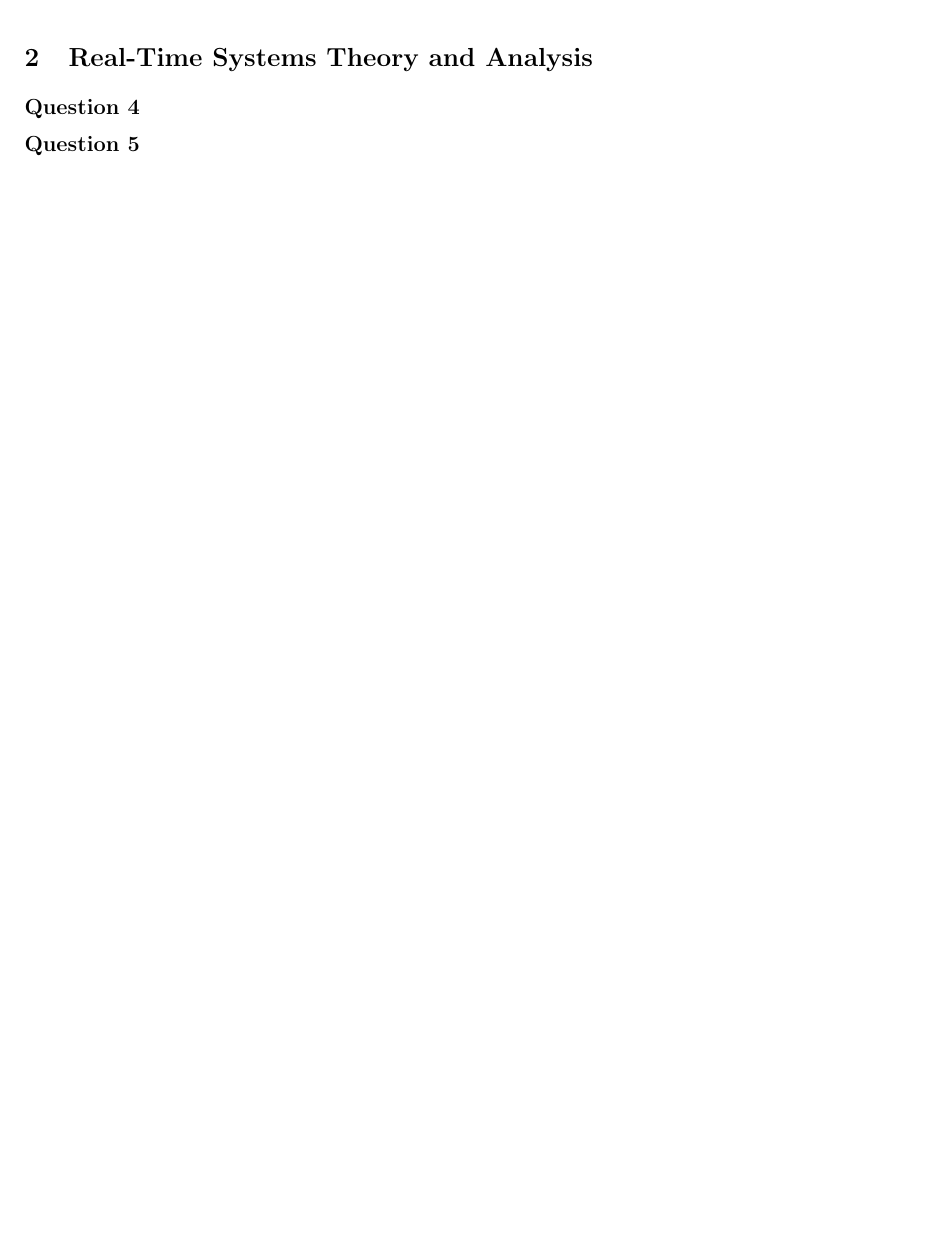
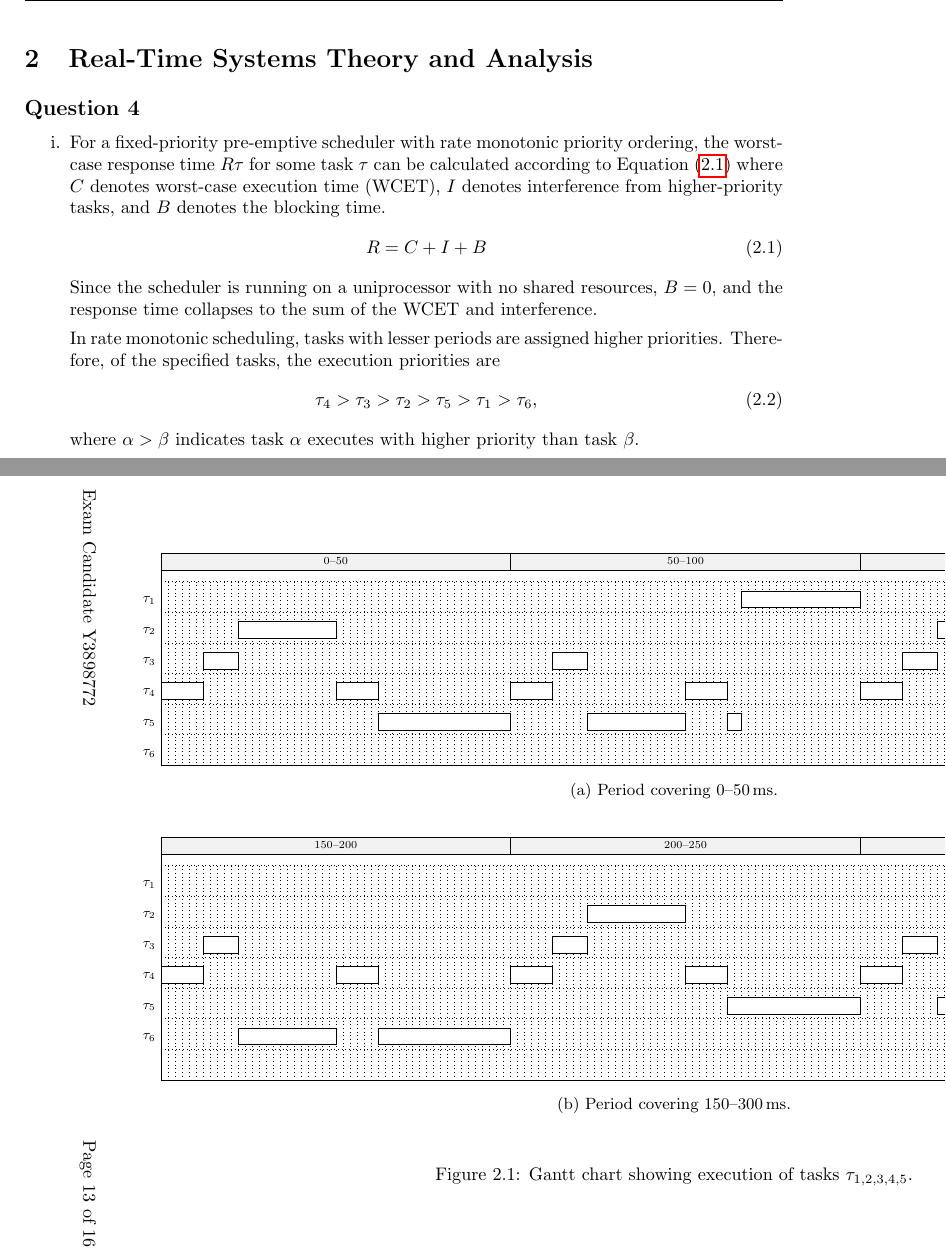
Before and after one commit to oliverdixon/fpga-accelerated-nonograms, a LaTeX document (report/report.tex, which reads report/gantt-first.tex, report/gantt-second.tex): part of page 12 of 12 before the commit and two parts of pages 12 and 13 of 16 after it, the two joined at a grey line, cut so that both start at the same text, the shorter picture padded with empty space. Compiled offline with pdfLaTeX.

Commit message:
Added unchecked Gantt chart for Q4(i)

```diff
--- /dev/null
+++ b/report/gantt-first.tex
@@ -0,0 +1,46 @@
+\begin{ganttchart}[
+    x unit=0.16cm,
+    y unit chart=0.7cm,
+    y unit title=0.65cm,
+    hgrid,
+    vgrid,
+    bar height=0.55,
+    bar label font=\small,
+    title label font=\scriptsize,
+    title/.append style={draw=black, fill=black!5}
+]{0}{149}
+
+    \gantttitle{0--50}{50}
+    \gantttitle{50--100}{50}
+    \gantttitle{100--150}{50} \\
+
+    % tau_1
+    \ganttbar{$\tau_1$}{83}{99}
+    \ganttbar{}{131}{133} \\
+
+    % tau_2
+    \ganttbar{$\tau_2$}{11}{24}
+    \ganttbar{}{111}{124} \\
+
+    % tau_3
+    \ganttbar{$\tau_3$}{6}{10}
+    \ganttbar{}{56}{60}
+    \ganttbar{}{106}{110} \\
+
+    % tau_4
+    \ganttbar{$\tau_4$}{0}{5}
+    \ganttbar{}{25}{30}
+    \ganttbar{}{50}{55}
+    \ganttbar{}{75}{80}
+    \ganttbar{}{100}{105}
+    \ganttbar{}{125}{130} \\
+
+    % tau_5
+    \ganttbar{$\tau_5$}{31}{49}
+    \ganttbar{}{61}{74}
+    \ganttbar{}{81}{82} \\
+
+    % tau_6
+    \ganttbar{$\tau_6$}{134}{149}
+
+\end{ganttchart}%
--- /dev/null
+++ b/report/gantt-second.tex
@@ -0,0 +1,48 @@
+\begin{ganttchart}[
+    x unit=0.16cm,
+    y unit chart=0.7cm,
+    y unit title=0.65cm,
+    hgrid,
+    vgrid,
+    bar height=0.55,
+    bar label font=\small,
+    title label font=\scriptsize,
+    title/.append style={draw=black, fill=black!5}
+]{150}{299}
+
+    \gantttitle{150--200}{50}
+    \gantttitle{200--250}{50}
+    \gantttitle{250--300}{50} \\
+
+    % tau_1
+    \ganttbar[
+        bar/.append style={draw=none, fill=none}
+    ]{$\tau_1$}{150}{150} \\
+
+    % tau_2
+    \ganttbar{$\tau_2$}{211}{224} \\
+
+    % tau_3
+    \ganttbar{$\tau_3$}{156}{160}
+    \ganttbar{}{206}{210}
+    \ganttbar{}{256}{260} \\
+
+    % tau_4
+    \ganttbar{$\tau_4$}{150}{155}
+    \ganttbar{}{175}{180}
+    \ganttbar{}{200}{205}
+    \ganttbar{}{225}{230}
+    \ganttbar{}{250}{255}
+    \ganttbar{}{275}{280} \\
+
+    % tau_5
+    \ganttbar{$\tau_5$}{231}{249}
+    \ganttbar{}{261}{274}
+    \ganttbar{}{281}{282} \\
+
+    % tau_6
+    \ganttbar{$\tau_6$}{161}{174}
+    \ganttbar{}{181}{199}
+    \ganttbar{}{283}{286} \\
+
+\end{ganttchart}%
--- a/report/report.tex
+++ b/report/report.tex
@@ -13,6 +13,8 @@
 \usepackage{amsfonts}
 \usepackage{booktabs}
 \usepackage{subcaption}
+\usepackage{pgfgantt}
+\usepackage{pdflscape}
 \usepackage{hyperref}
 \usepackage{cleveref}
 
@@ -24,6 +26,8 @@
 \setcounter{secnumdepth}{1}
 \numberwithin{equation}{section}
 \numberwithin{table}{section}
+\numberwithin{figure}{section}
+\captionsetup[subfigure]{aboveskip=2ex,belowskip=4ex}
 \captionsetup[subtable]{aboveskip=2ex,belowskip=4ex}
 
 \title{EMBS-H Assessment Submission}
@@ -643,3 +651,33 @@
 
 \section{Real-Time Systems Theory and Analysis}
 \subsection{Question 4}
+\begin{enumerate}
+    \item For a fixed-priority pre-emptive scheduler with rate monotonic
+        priority ordering, the worst-case response time $R\tau$ for some task
+        $\tau$ can be calculated according to \Cref{eqn:response-time} where $C$
+        denotes worst-case execution time (WCET), $I$ denotes interference from
+        higher-priority tasks, and $B$ denotes the blocking time.
+        \begin{equation}
+            R = C + I + B
+            \label{eqn:response-time}
+        \end{equation}
+        Since the scheduler is running on a uniprocessor with no shared
+        resources, $B = 0$, and the response time collapses to the sum of the
+        WCET and interference.
+
+        In rate monotonic scheduling, tasks with lesser periods are assigned
+        higher priorities. Therefore, of the specified tasks, the execution
+        priorities are
+        \begin{equation}
+            \tau_4 > \tau_3 > \tau_2 > \tau_5 > \tau_1 > \tau_6,
+        \end{equation}
+        where $\alpha > \beta$ indicates task $\alpha$ executes with higher
+        priority than task $\beta$.
+
+        \begin{landscape}
+        \begin{figure}[p]
+            \begin{subfigure}{\linewidth}
+                \centering%
+                \resizebox{\linewidth}{!}{\input{gantt-first.tex}}%
+                \caption{Period covering 0--$50\mls$.}
+            \end{subfigure}
```
Also changed, not shown: report/report.tex (64 more changed lines).
